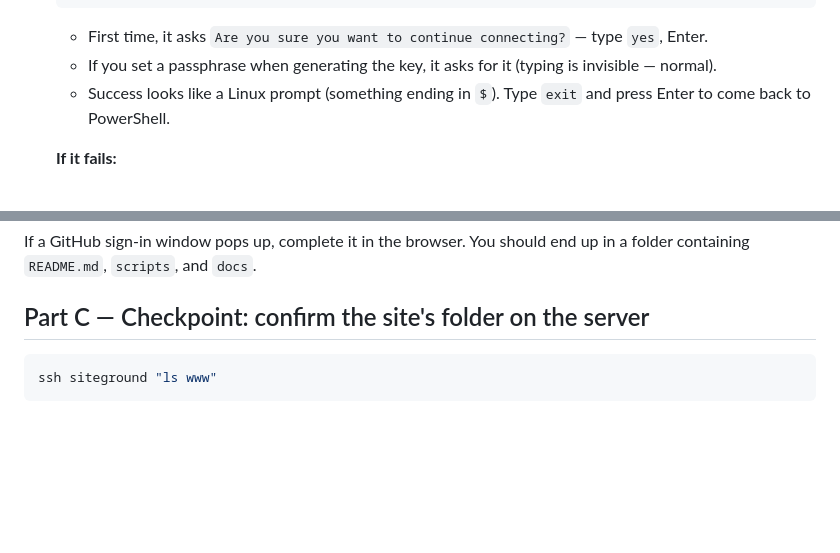
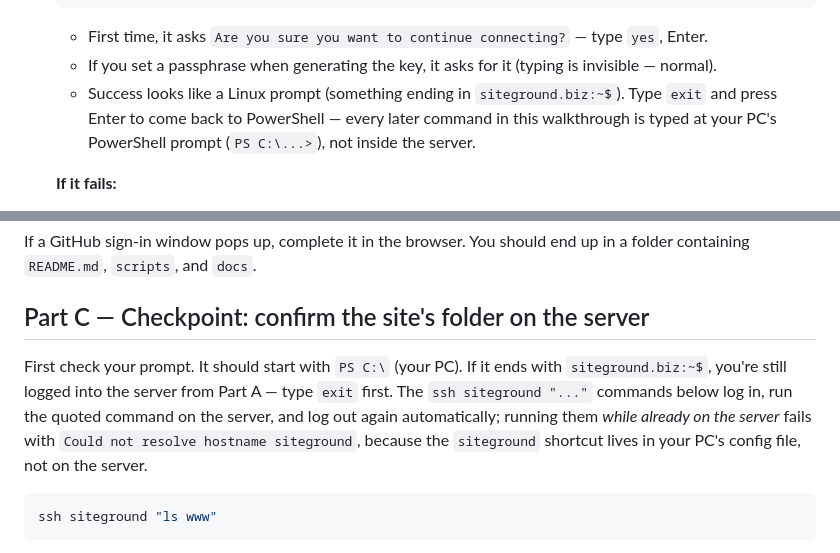
Before and after one commit to watts-j/maketolearnwebsite, a Markdown page: docs/WINDOWS-WALKTHROUGH.md, 2 parts joined by grey strips. Rendered like a GitHub page; blank space fills up the shorter version.

Commit message:
Warn against running ssh-wrapped commands while logged into the server
Real-world failure: after the Part A login test succeeds, running the
Part C "ssh siteground ..." checkpoints from the server shell fails with
"Could not resolve hostname siteground" since the alias only exists in
the PC's config. Teach the prompt cheat-sheet and the exit-first habit.

Co-Authored-By: Claude Fable 5 <noreply@anthropic.com>
Claude-Session: https://claude.ai/code/session_016eEZM2zmMEiZVjqxBn2QnJ

````diff
--- a/docs/WINDOWS-WALKTHROUGH.md
+++ b/docs/WINDOWS-WALKTHROUGH.md
@@ -70,8 +70,9 @@ command should print something, the expected result is described — check it be
 
    - First time, it asks `Are you sure you want to continue connecting?` — type `yes`, Enter.
    - If you set a passphrase when generating the key, it asks for it (typing is invisible — normal).
-   - Success looks like a Linux prompt (something ending in `$`). Type `exit` and press Enter to
-     come back to PowerShell.
+   - Success looks like a Linux prompt (something ending in `siteground.biz:~$`). Type `exit`
+     and press Enter to come back to PowerShell — every later command in this walkthrough is
+     typed at your PC's PowerShell prompt (`PS C:\...>`), not inside the server.
 
    **If it fails:**
    - `Bad configuration option: hostname:` (or `username:`) — the config file contains Site
@@ -114,6 +115,13 @@ If a GitHub sign-in window pops up, complete it in the browser. You should end u
 containing `README.md`, `scripts`, and `docs`.
 
 ## Part C — Checkpoint: confirm the site's folder on the server
+
+First check your prompt. It should start with `PS C:\` (your PC). If it ends with
+`siteground.biz:~$`, you're still logged into the server from Part A — type `exit` first. The
+`ssh siteground "..."` commands below log in, run the quoted command on the server, and log out
+again automatically; running them *while already on the server* fails with
+`Could not resolve hostname siteground`, because the `siteground` shortcut lives in your PC's
+config file, not on the server.
 
 ```powershell
 ssh siteground "ls www"
````
